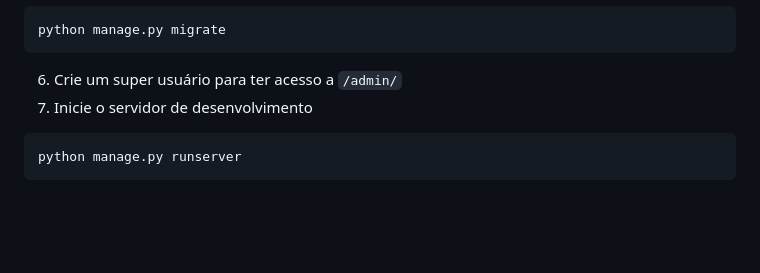
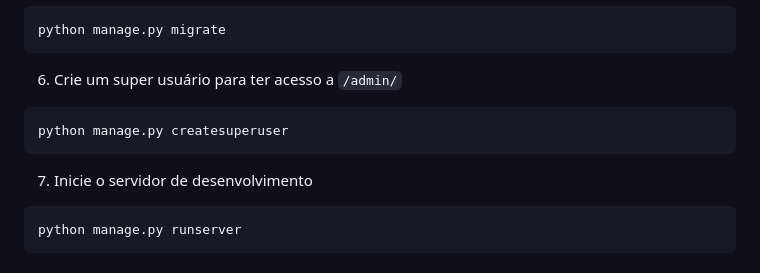
Before and after one commit to Gimi-Energia/requisitions-api, a Markdown page: README.md, the part around the change. GitHub-like rendering; blank space fills up the shorter version.

Commit message:
:books: docs: update README

````diff
--- a/README.md
+++ b/README.md
@@ -79,6 +79,9 @@ pip install -r requirements.txt
 python manage.py migrate
 ```
 6. Crie um super usuário para ter acesso a `/admin/`
+```bash
+python manage.py createsuperuser
+```
 7. Inicie o servidor de desenvolvimento
 ```bash
 python manage.py runserver
````
